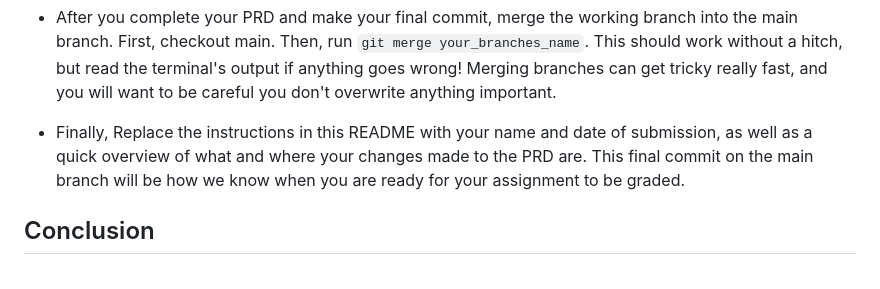
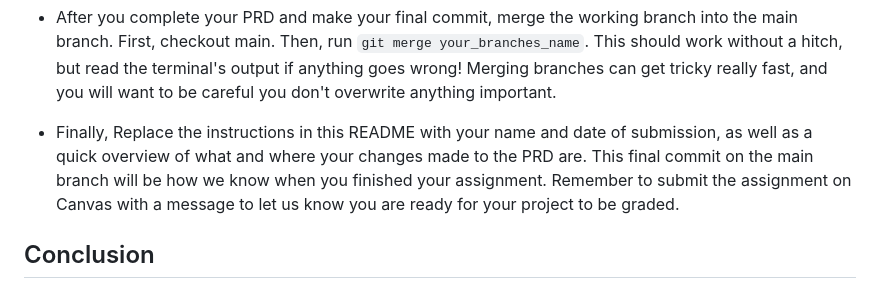
Before and after one commit to western-wyoming-software-development/mockup-project, a Markdown page: README.md, the part around the change printed below. Drawn GitHub-style.

```diff
--- a/README.md
+++ b/README.md
@@ -17,7 +17,7 @@ This project is brought to you in collaboration with <a href=https://www.glueops
 
 - After you complete your PRD and make your final commit, merge the working branch into the main branch. First, checkout main. Then, run `git merge your_branches_name`. This should work without a hitch, but read the terminal's output if anything goes wrong! Merging branches can get tricky really fast, and you will want to be careful you don't overwrite anything important.
 
-- Finally, Replace the instructions in this README with your name and date of submission, as well as a quick overview of what and where your changes made to the PRD are. This final commit on the main branch will be how we know when you are ready for your assignment to be graded.
+- Finally, Replace the instructions in this README with your name and date of submission, as well as a quick overview of what and where your changes made to the PRD are. This final commit on the main branch will be how we know when you finished your assignment. Remember to submit the assignment on Canvas with a message to let us know you are ready for your project to be graded.
 
 ## Conclusion
 <img style="width:255px;height:255px;" src="https://www.glueops.dev/wp-content/uploads/2024/01/GlueOps-Logo-Icon-Thicker-FonTrimt-scaled.webp" alt="glueops logo">
```
Also changed, not shown: other parts of README.md (+1 -1 lines).
